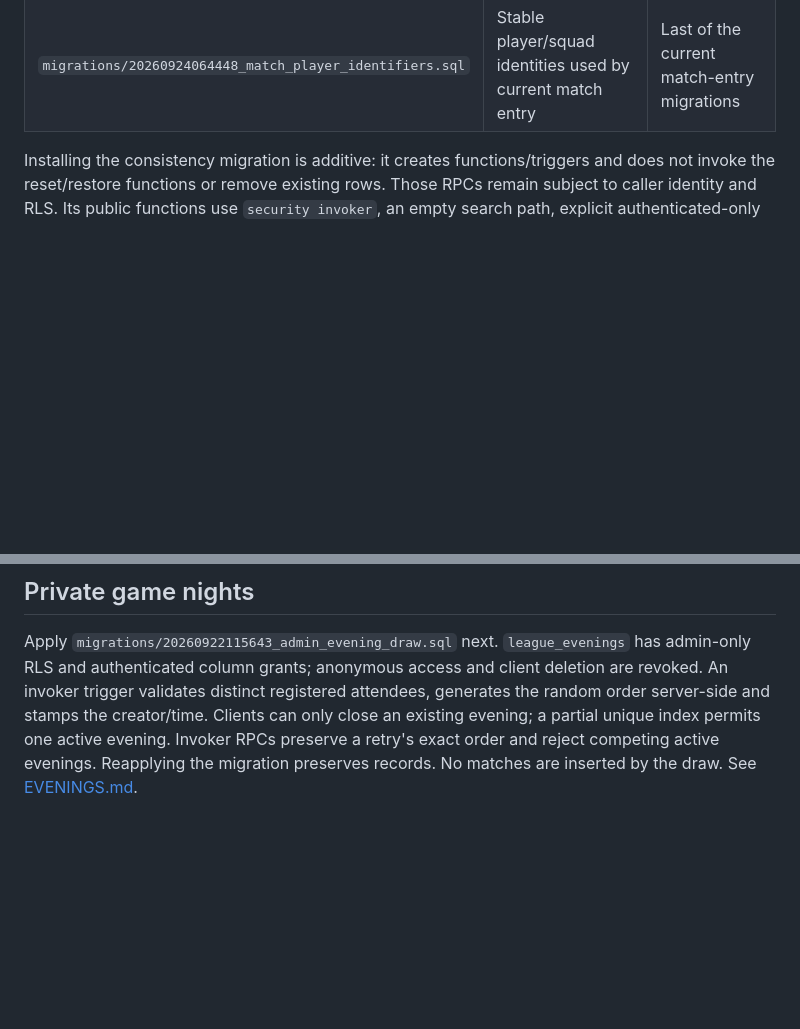
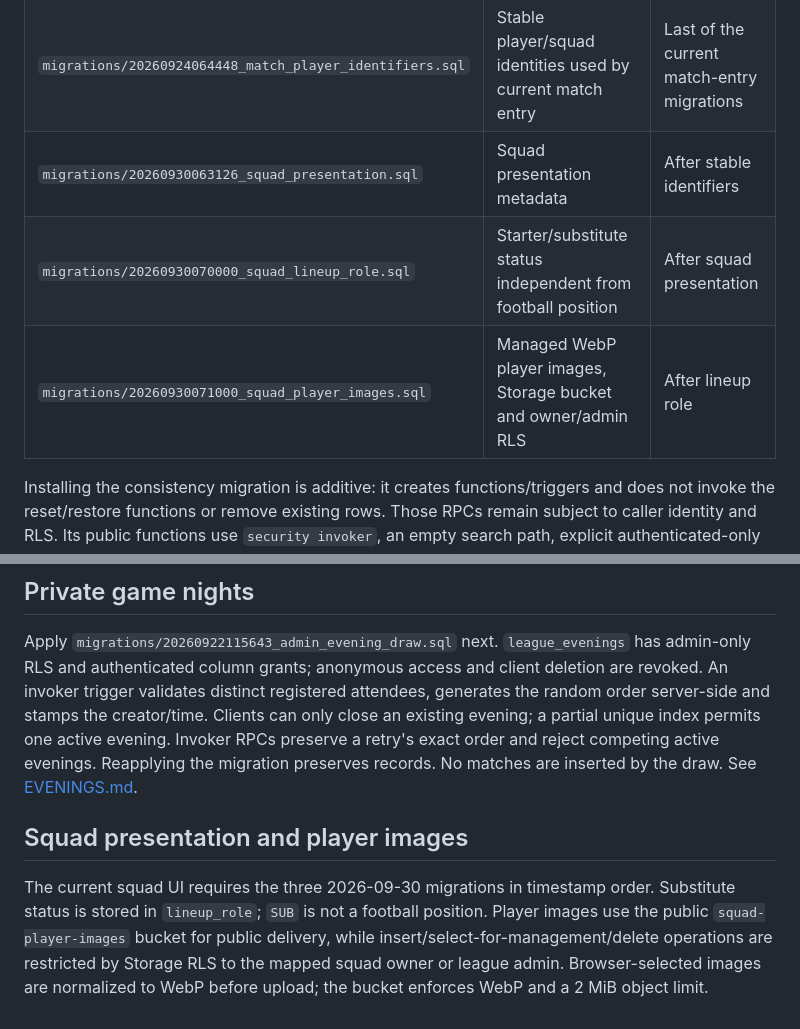
Before and after one commit to waylysyn-hub/efootball-friends-league, a Markdown page: supabase/README.md, 2 parts joined by grey strips. Drawn GitHub-style; blank space fills up the shorter version.

Commit message:
Index lineup and Storage migrations

```diff
--- a/supabase/README.md
+++ b/supabase/README.md
@@ -16,6 +16,9 @@ The existing root SQL filenames remain stable so bookmarked installation instruc
 | `migrations/20260922115643_admin_evening_draw.sql` | Admin-only game nights | After squad migration |
 | `migrations/20260923055900_quick_match_entry.sql` | Score-only match entry and deferred goal details | After evening migration |
 | `migrations/20260924064448_match_player_identifiers.sql` | Stable player/squad identities used by current match entry | Last of the current match-entry migrations |
+| `migrations/20260930063126_squad_presentation.sql` | Squad presentation metadata | After stable identifiers |
+| `migrations/20260930070000_squad_lineup_role.sql` | Starter/substitute status independent from football position | After squad presentation |
+| `migrations/20260930071000_squad_player_images.sql` | Managed WebP player images, Storage bucket and owner/admin RLS | After lineup role |
 
 Installing the consistency migration is additive: it creates functions/triggers and does not invoke the reset/restore functions or remove existing rows. Those RPCs remain subject to caller identity and RLS. Its public functions use `security invoker`, an empty search path, explicit authenticated-only EXECUTE grants, and qualified object names.
 
@@ -32,3 +35,8 @@ Apply `migrations/20260920075946_squad_goal_selection.sql` **after** consistency
 ## Private game nights
 
 Apply `migrations/20260922115643_admin_evening_draw.sql` next. `league_evenings` has admin-only RLS and authenticated column grants; anonymous access and client deletion are revoked. An invoker trigger validates distinct registered attendees, generates the random order server-side and stamps the creator/time. Clients can only close an existing evening; a partial unique index permits one active evening. Invoker RPCs preserve a retry's exact order and reject competing active evenings. Reapplying the migration preserves records. No matches are inserted by the draw. See [EVENINGS.md](../docs/EVENINGS.md).
+
+
+## Squad presentation and player images
+
+The current squad UI requires the three 2026-09-30 migrations in timestamp order. Substitute status is stored in `lineup_role`; `SUB` is not a football position. Player images use the public `squad-player-images` bucket for public delivery, while insert/select-for-management/delete operations are restricted by Storage RLS to the mapped squad owner or league admin. Browser-selected images are normalized to WebP before upload; the bucket enforces WebP and a 2 MiB object limit.
```
